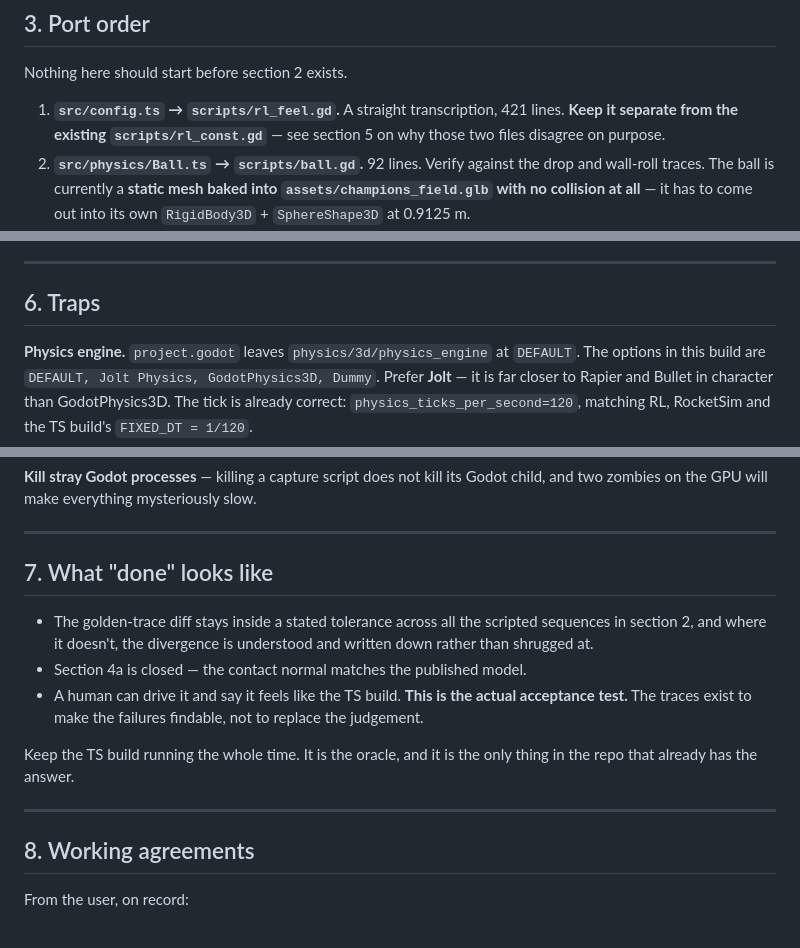
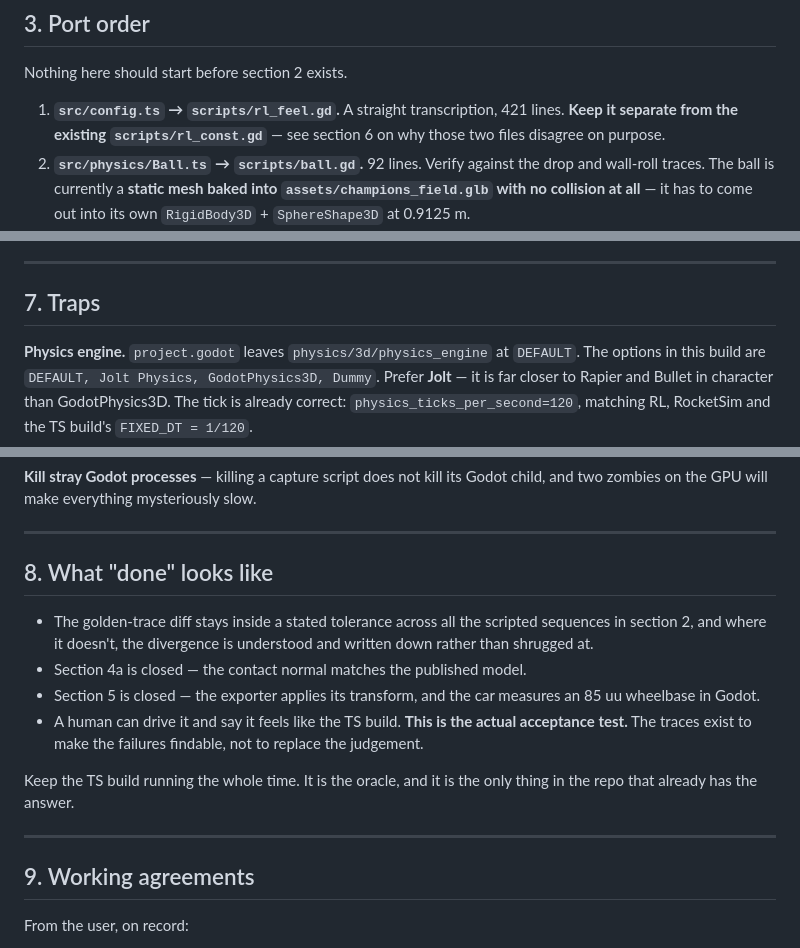
Before and after one commit to am-will/rl-opus, a Markdown page: docs/PHYSICS_PARITY_HANDOFF.md, 3 parts joined by grey strips. Drawn GitHub-style.

```diff
--- a/docs/PHYSICS_PARITY_HANDOFF.md
+++ b/docs/PHYSICS_PARITY_HANDOFF.md
@@ -107,7 +107,7 @@ Nothing here should start before section 2 exists.
 
 1. **`src/config.ts` → `scripts/rl_feel.gd`.** A straight transcription, 421
    lines. **Keep it separate from the existing `scripts/rl_const.gd`** — see
-   section 5 on why those two files disagree on purpose.
+   section 6 on why those two files disagree on purpose.
 2. **`src/physics/Ball.ts` → `scripts/ball.gd`.** 92 lines. Verify against the
    drop and wall-roll traces. The ball is currently a **static mesh baked into
    `assets/champions_field.glb` with no collision at all** — it has to come out
@@ -241,7 +331,7 @@ Flag it to the user rather than silently changing it — the hitbox is felt.
 
 ---
 
-## 6. Traps
+## 7. Traps
 
 **Physics engine.** `project.godot` leaves `physics/3d/physics_engine` at
 `DEFAULT`. The options in this build are `DEFAULT, Jolt Physics, GodotPhysics3D,
@@ -281,12 +371,14 @@ child, and two zombies on the GPU will make everything mysteriously slow.
 
 ---
 
-## 7. What "done" looks like
+## 8. What "done" looks like
 
 - The golden-trace diff stays inside a stated tolerance across all the scripted
   sequences in section 2, and where it doesn't, the divergence is understood and
   written down rather than shrugged at.
 - Section 4a is closed — the contact normal matches the published model.
+- Section 5 is closed — the exporter applies its transform, and the car measures
+  an 85 uu wheelbase in Godot.
 - A human can drive it and say it feels like the TS build. **This is the actual
   acceptance test.** The traces exist to make the failures findable, not to
   replace the judgement.
@@ -296,7 +388,7 @@ thing in the repo that already has the answer.
 
 ---
 
-## 8. Working agreements
+## 9. Working agreements
 
 From the user, on record:
 
```
Also changed, not shown: other parts of docs/PHYSICS_PARITY_HANDOFF.md (+91 -1 lines).
